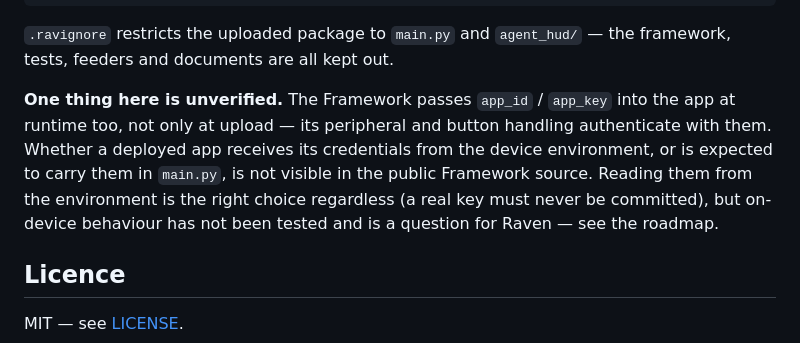
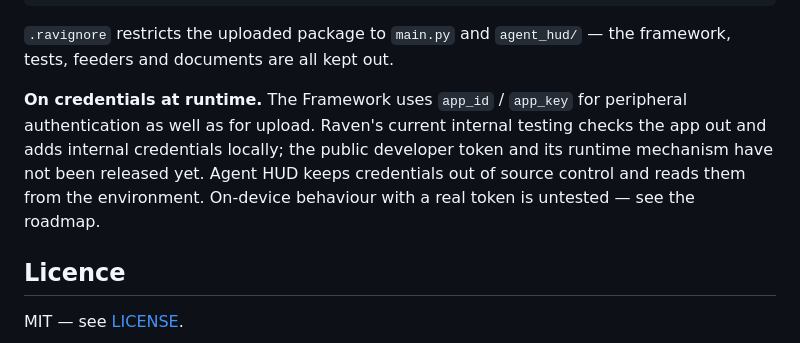
Before and after one commit to RBraga01/agent-hud, a Markdown page: README.md, the part around the change. GitHub-like rendering.

```diff
--- a/README.md
+++ b/README.md
@@ -239,7 +239,7 @@ python main.py deploy
 
 `.ravignore` restricts the uploaded package to `main.py` and `agent_hud/` — the framework, tests, feeders and documents are all kept out.
 
-**One thing here is unverified.** The Framework passes `app_id` / `app_key` into the app at runtime too, not only at upload — its peripheral and button handling authenticate with them. Whether a deployed app receives its credentials from the device environment, or is expected to carry them in `main.py`, is not visible in the public Framework source. Reading them from the environment is the right choice regardless (a real key must never be committed), but on-device behaviour has not been tested and is a question for Raven — see the roadmap.
+**On credentials at runtime.** The Framework uses `app_id` / `app_key` for peripheral authentication as well as for upload. Raven's current internal testing checks the app out and adds internal credentials locally; the public developer token and its runtime mechanism have not been released yet. Agent HUD keeps credentials out of source control and reads them from the environment. On-device behaviour with a real token is untested — see the roadmap.
 
 ## Licence
 
```
Also changed, not shown: AGENTS.md (+1 -1 lines), CHANGELOG.md (+3 -2 lines).
